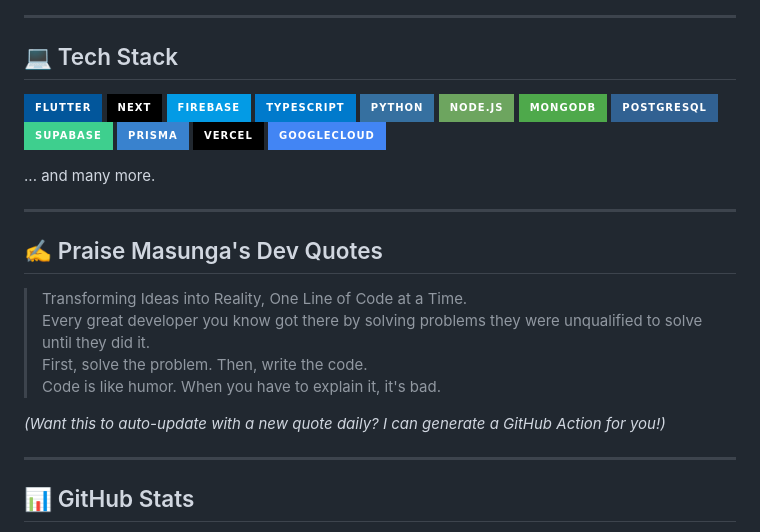
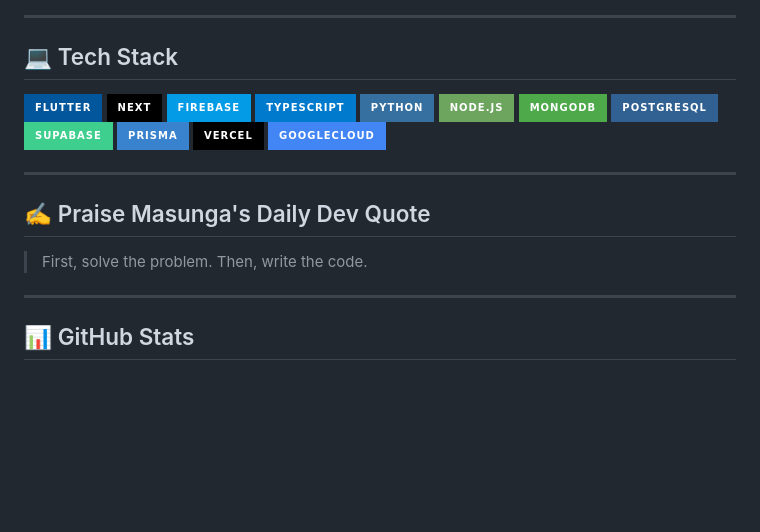
Before and after one commit to PraiseTechzw/PraiseTechzw, a Markdown page: README.md, the part around the change printed below. Rendered like a GitHub page; badges without logos; blank space fills up the shorter version.

```diff
--- a/README.md
+++ b/README.md
@@ -45,17 +45,12 @@ Welcome to my GitHub! I'm a passionate **Tech Enthusiast** driven by innovation
 ![Vercel](https://img.shields.io/badge/Vercel-%23000000.svg?style=for-the-badge&logo=vercel&logoColor=white)
 ![Google Cloud](https://img.shields.io/badge/GoogleCloud-%234285F4.svg?style=for-the-badge&logo=google-cloud&logoColor=white)
 
-... and many more.
-
 ---
 
-## ✍️ Praise Masunga's Dev Quotes
-> Transforming Ideas into Reality, One Line of Code at a Time.
-> Every great developer you know got there by solving problems they were unqualified to solve until they did it.
+## ✍️ Praise Masunga's Daily Dev Quote
+<!-- START_QUOTE -->
 > First, solve the problem. Then, write the code.
-> Code is like humor. When you have to explain it, it's bad.
-
-*(Want this to auto-update with a new quote daily? I can generate a GitHub Action for you!)*
+<!-- END_QUOTE -->
 
 ---
 
```
Also changed, not shown: other parts of README.md (+1 -1 lines).
